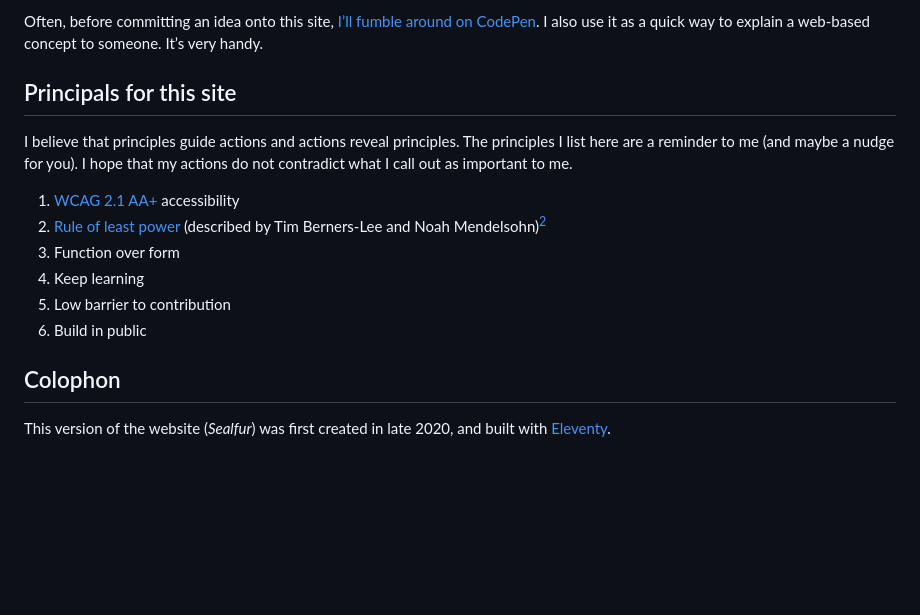
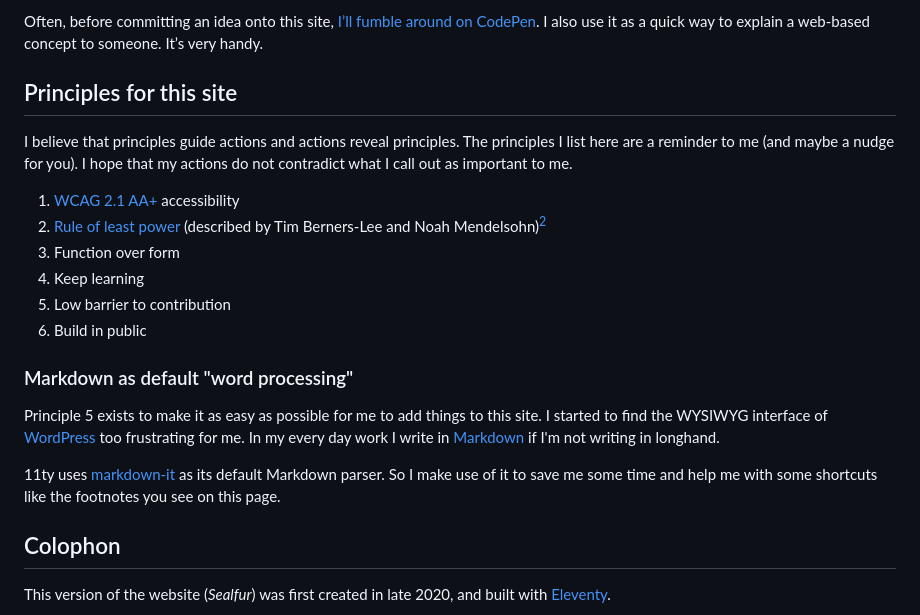
Before and after one commit to sealfur/sealfur-com, a Markdown page: src/about.md, the part around one of its changes. Rendered like a GitHub page; blank space fills up the shorter version.

```diff
--- a/src/about.md
+++ b/src/about.md
@@ -33,17 +33,22 @@ sealfur.com exists to move my web-content practice towards having a lot more con
 
 Often, before committing an idea onto this site, [I’ll fumble around on CodePen](https://codepen.io/sealfur). I also use it as a quick way to explain a web-based concept to someone. It’s very handy.
 
-## Principals for this site
+## Principles for this site
 
 I believe that principles guide actions and actions reveal principles. The principles I list here are a reminder to me (and maybe a nudge for you). I hope that my actions do not contradict what I call out as important to me.
 
 1. [<abbr title="Web Content Accessibility Guidelines">WCAG</abbr> 2.1 AA+](https://www.w3.org/WAI/WCAG21/quickref/) accessibility
-2. [Rule of least power](https://www.w3.org/2001/tag/doc/leastPower.html) (described by Tim Berners-Lee and Noah Mendelsohn)[^1]
+2. [Rule of least power](https://www.w3.org/2001/tag/doc/leastPower.html) (described by Tim Berners-Lee and Noah Mendelsohn)[^2]
 3. Function over form
 4. Keep learning
 5. Low barrier to contribution
 6. Build in public
 
+### Markdown as default "word processing"
+
+Principle 5 exists to make it as easy as possible for me to add things to this site. I started to find the WYSIWYG interface of [WordPress](https://wordpress.org/) too frustrating for me. In my every day work I write in [Markdown](https://daringfireball.net/projects/markdown/) if I'm not writing in longhand.
+
+11ty uses [markdown-it](https://markdown-it.github.io/) as its default Markdown parser. So I make use of it to save me some time and help me with some shortcuts like the footnotes you see on this page.
 ## Colophon
 
 This version of the website (_Sealfur_) was first created in late 2020, and built with [Eleventy](https://www.11ty.dev/).
```
Also changed, not shown: other parts of src/about.md (+2 -0 lines).
